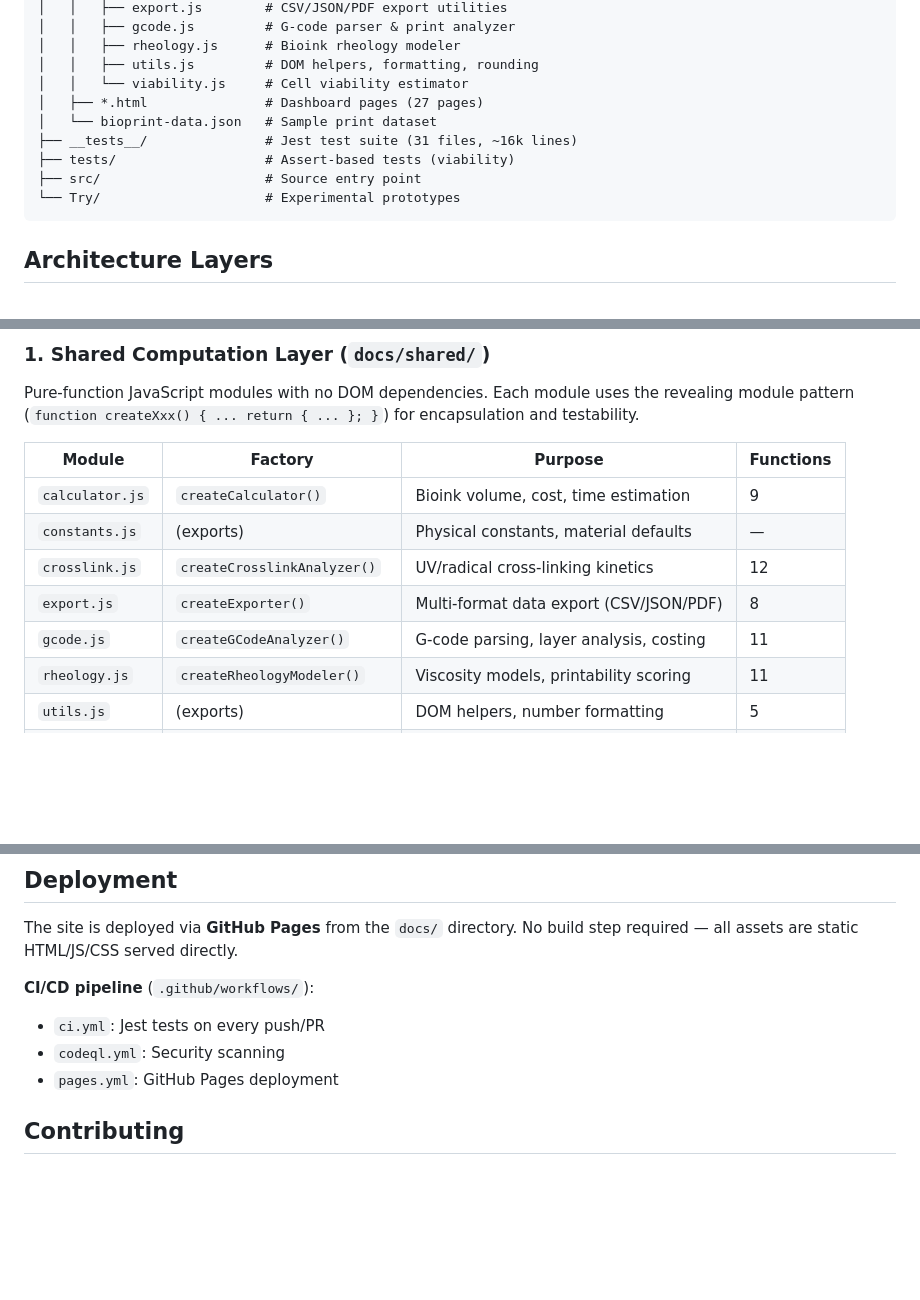
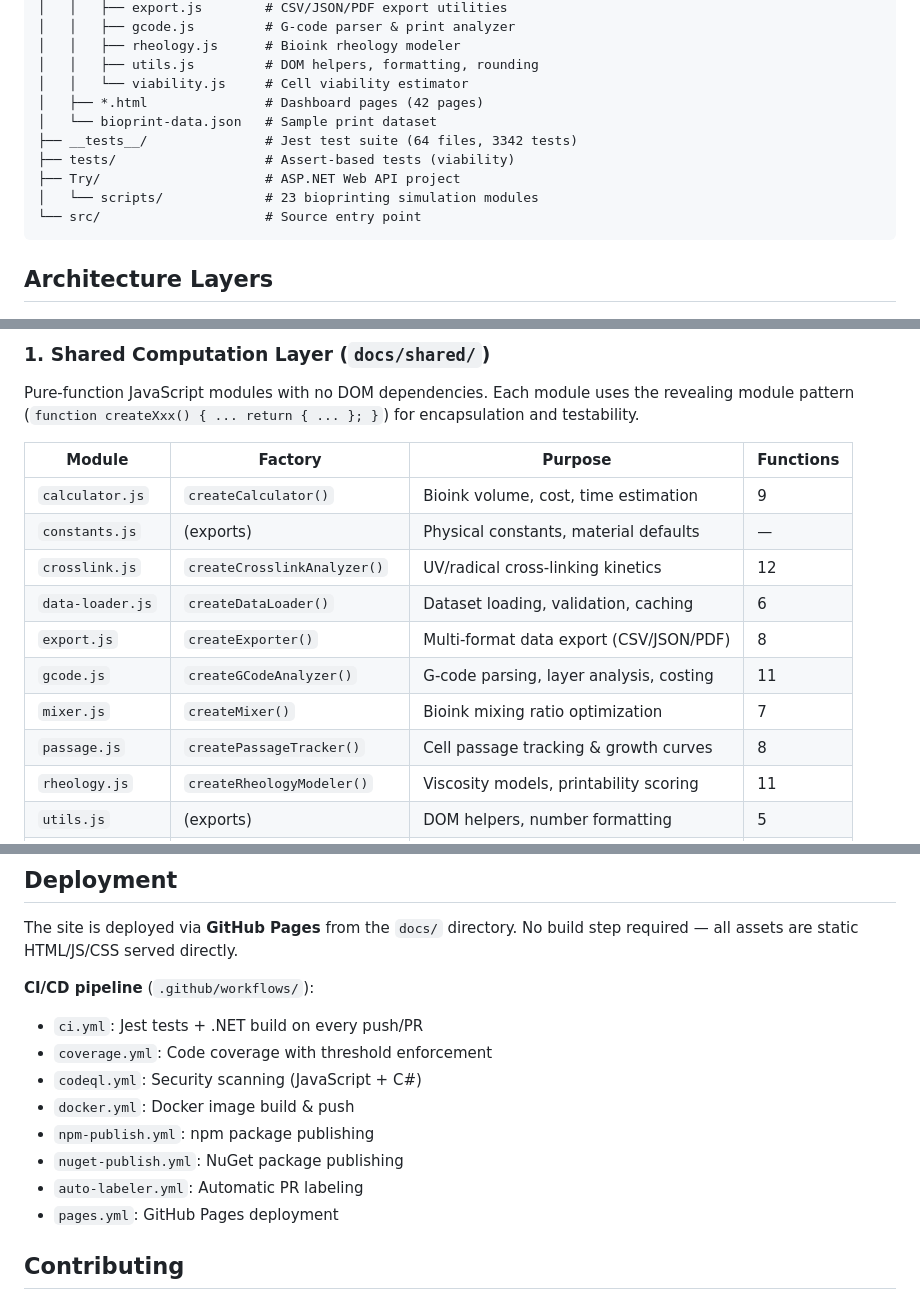
Before and after one commit to sauravbhattacharya001/BioBots, a Markdown page: ARCHITECTURE.md, 3 parts joined by grey strips. GitHub-like rendering; blank space fills up the shorter version.

````diff
--- a/ARCHITECTURE.md
+++ b/ARCHITECTURE.md
@@ -17,12 +17,13 @@ BioBots/
 │   │   ├── rheology.js      # Bioink rheology modeler
 │   │   ├── utils.js         # DOM helpers, formatting, rounding
 │   │   └── viability.js     # Cell viability estimator
-│   ├── *.html               # Dashboard pages (27 pages)
+│   ├── *.html               # Dashboard pages (42 pages)
 │   └── bioprint-data.json   # Sample print dataset
-├── __tests__/               # Jest test suite (31 files, ~16k lines)
+├── __tests__/               # Jest test suite (64 files, 3342 tests)
 ├── tests/                   # Assert-based tests (viability)
-├── src/                     # Source entry point
-└── Try/                     # Experimental prototypes
+├── Try/                     # ASP.NET Web API project
+│   └── scripts/             # 23 bioprinting simulation modules
+└── src/                     # Source entry point
 ```
 
 ## Architecture Layers
@@ -38,8 +39,11 @@ for encapsulation and testability.
 | `calculator.js` | `createCalculator()` | Bioink volume, cost, time estimation | 9 |
 | `constants.js` | (exports) | Physical constants, material defaults | — |
 | `crosslink.js` | `createCrosslinkAnalyzer()` | UV/radical cross-linking kinetics | 12 |
+| `data-loader.js` | `createDataLoader()` | Dataset loading, validation, caching | 6 |
 | `export.js` | `createExporter()` | Multi-format data export (CSV/JSON/PDF) | 8 |
 | `gcode.js` | `createGCodeAnalyzer()` | G-code parsing, layer analysis, costing | 11 |
+| `mixer.js` | `createMixer()` | Bioink mixing ratio optimization | 7 |
+| `passage.js` | `createPassageTracker()` | Cell passage tracking & growth curves | 8 |
 | `rheology.js` | `createRheologyModeler()` | Viscosity models, printability scoring | 11 |
 | `utils.js` | (exports) | DOM helpers, number formatting | 5 |
 | `viability.js` | `createViabilityEstimator()` | Multi-stressor cell survival modeling | 9 |
@@ -138,8 +157,13 @@ The site is deployed via **GitHub Pages** from the `docs/` directory. No build
 step required — all assets are static HTML/JS/CSS served directly.
 
 **CI/CD pipeline** (`.github/workflows/`):
-- `ci.yml`: Jest tests on every push/PR
-- `codeql.yml`: Security scanning
+- `ci.yml`: Jest tests + .NET build on every push/PR
+- `coverage.yml`: Code coverage with threshold enforcement
+- `codeql.yml`: Security scanning (JavaScript + C#)
+- `docker.yml`: Docker image build & push
+- `npm-publish.yml`: npm package publishing
+- `nuget-publish.yml`: NuGet package publishing
+- `auto-labeler.yml`: Automatic PR labeling
 - `pages.yml`: GitHub Pages deployment
 
 ## Contributing
````
Also changed, not shown: other parts of ARCHITECTURE.md (+27 -12 lines), .github/copilot-instructions.md (+44 -18 lines).
